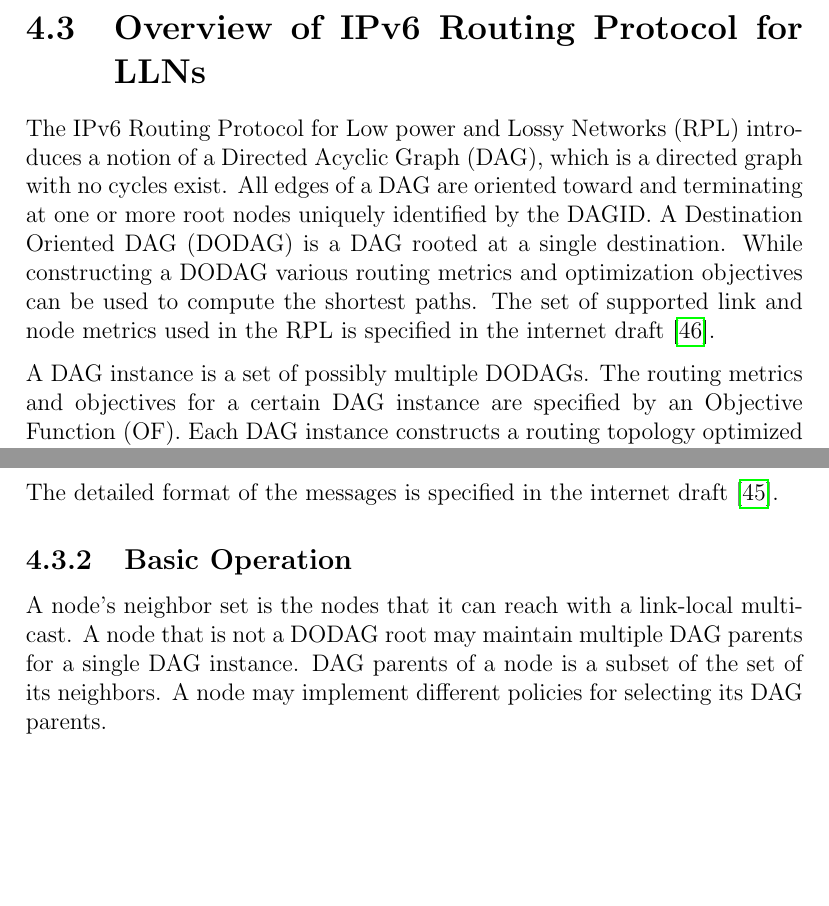
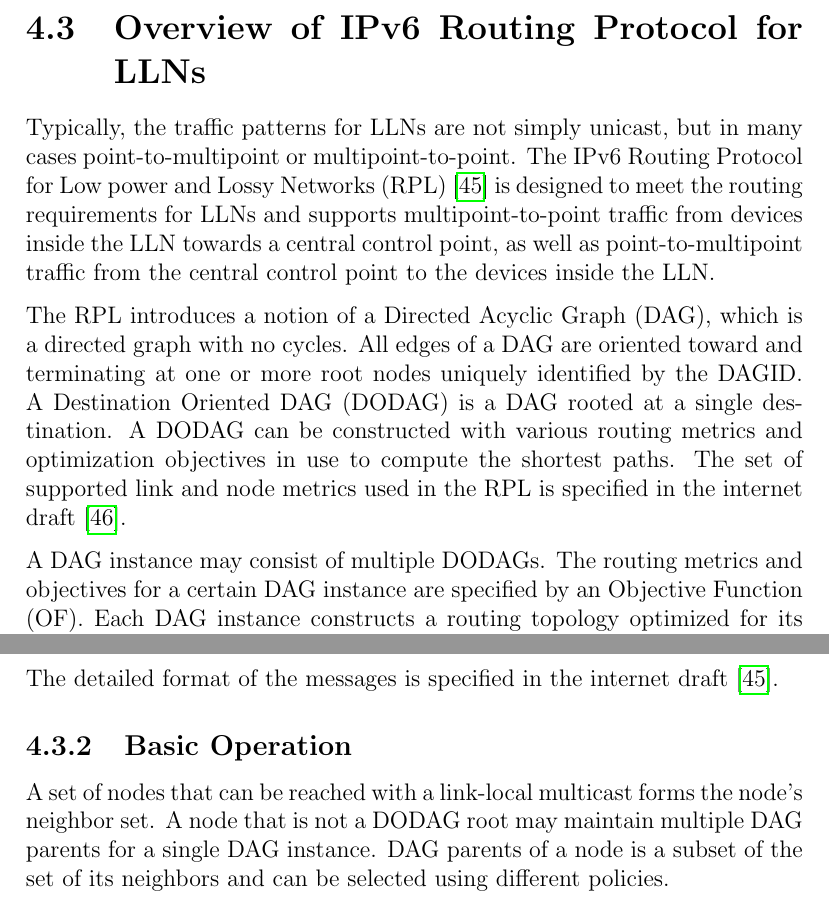
Before and after one commit to shadom/jacobs-6lowpan, a LaTeX thesis (doc/msc-proposal/msc-proposal.tex, which reads doc/msc-proposal/msc-routing.tex): two parts of pages 25 and 26 of 45, joined at a grey line, cut so that both start at the same text, the shorter picture padded with empty space. Compiled offline with pdfLaTeX.

Commit message:
proposal: final corrections

```diff
--- a/doc/msc-proposal/msc-routing.tex
+++ b/doc/msc-proposal/msc-routing.tex
@@ -66,9 +66,11 @@ Table \ref{table:routing.prot.survey} summarizes the survey showing which of exi
 
 
 \section{Overview of IPv6 Routing Protocol for LLNs}\label{sec:rout.rpl}
-The IPv6 Routing Protocol for Low power and Lossy Networks (RPL) introduces a notion of a Directed Acyclic Graph (DAG), which is a directed graph with no cycles exist. All edges of a DAG are oriented toward and terminating at one or more root nodes uniquely identified by the DAGID. A Destination Oriented DAG (DODAG) is a DAG rooted at a single destination. While constructing a DODAG various routing metrics and optimization objectives can be used to compute the shortest paths. The set of supported link and node metrics used in the RPL is specified in the internet draft \cite{draft-routing-metrics-04}.
+Typically, the traffic patterns for LLNs are not simply unicast, but in many cases point-to-multipoint or multipoint-to-point. The IPv6 Routing Protocol for Low power and Lossy Networks (RPL) \cite{draft-rpl-04} is designed to meet the routing requirements for LLNs and supports multipoint-to-point traffic from devices inside the LLN towards a central control point, as well as point-to-multipoint traffic from the central control point to the devices inside the LLN.
 
-A DAG instance is a set of possibly multiple DODAGs. The routing metrics and objectives for a certain DAG instance are specified by an Objective Function (OF). Each DAG instance constructs a routing topology optimized for its OF. Traffic that belongs to a specific DODAG instance is marked in the flow label of the IPv6 header. A network may have more than one DAG instance which operate independently. This allows to applications to tag traffic to follow an appropriate DAG instance, i.e., optimized for low latency or low energy.
+The RPL introduces a notion of a Directed Acyclic Graph (DAG), which is a directed graph with no cycles. All edges of a DAG are oriented toward and terminating at one or more root nodes uniquely identified by the DAGID. A Destination Oriented DAG (DODAG) is a DAG rooted at a single destination. A DODAG can be constructed with various routing metrics and optimization objectives in use to compute the shortest paths. The set of supported link and node metrics used in the RPL is specified in the internet draft \cite{draft-routing-metrics-04}.
+
+A DAG instance may consist of multiple DODAGs. The routing metrics and objectives for a certain DAG instance are specified by an Objective Function (OF). Each DAG instance constructs a routing topology optimized for its OF. Traffic that belongs to a specific DODAG instance is marked in the flow label of the IPv6 header. A network may have more than one DAG instance which operate independently. This allows to applications to tag traffic to follow an appropriate DAG instance, i.e., optimized for low latency or low energy.
 
 \subsection{Messages}
 The protocol defines the RPL Control Message, which is a new ICMPv6 message. The format of this message is shown in Figure \ref{fig:rpl.control.message}.
@@ -97,7 +99,7 @@ DIO messages allow to establish upward routes, i.e., the routes in the direction
 The detailed format of the messages is specified in the internet draft \cite{draft-rpl-04}.
 
 \subsection{Basic Operation}
-A node's neighbor set is the nodes that it can reach with a link-local multicast. A node that is not a DODAG root may maintain multiple DAG parents for a single DAG instance. DAG parents of a node is a subset of the set of       its neighbors. A node may implement different policies for selecting its DAG parents.
+A set of nodes that can be reached with a link-local multicast forms the node's neighbor set. A node that is not a DODAG root may maintain multiple DAG parents for a single DAG instance. DAG parents of a node is a subset of the set of its neighbors and can be selected using different policies.
 
 DAG discovery allows a node to join a DODAG by discovering neighbors that are members of the DODAG.  Some nodes are preconfigured to be DODAG roots. Each node maintains a timer that governs when to advertise node presence by sending link-local multicast DIO messages. The rate at which DIO messages are sent varies in response to stability or detection of routing inconsistencies. Nodes listen for DIOs and use their information to join a new DODAG, or to maintain an existing DODAG, according to the specified Objective Function. DODAG discovery avoids loops by constraining how and when nodes can increase their rank.
 
```
Also changed, not shown: doc/msc-proposal/msc-proposal.tex (+3 -3 lines), doc/msc-proposal/msc-routing.tex (2 more changed lines).
